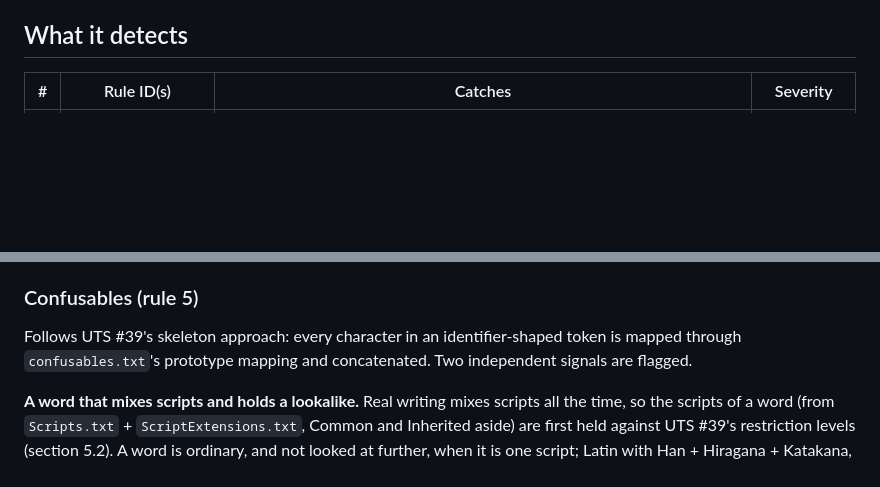
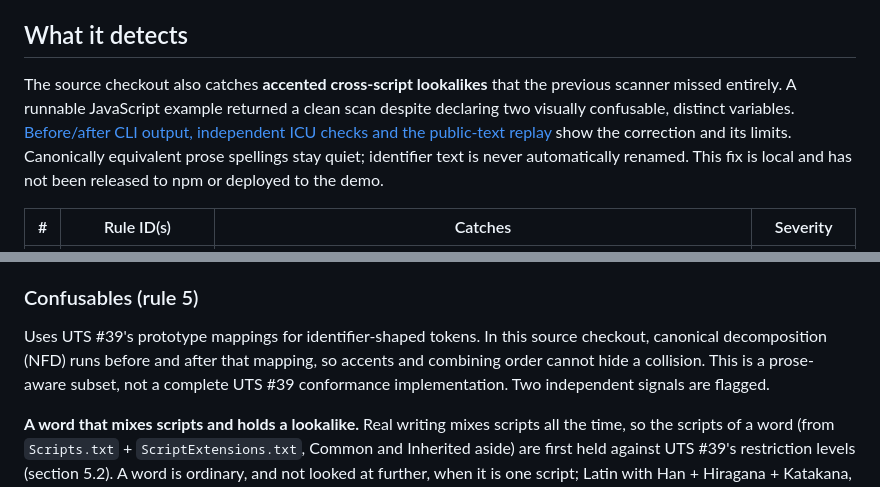
Before and after one commit to antonsoo/ghostchars, a Markdown page: README.md, 2 parts joined by grey strips. Drawn GitHub-style; blank space fills up the shorter version.

Commit message:
fix: detect canonically accented cross-script lookalikes

```diff
--- a/README.md
+++ b/README.md
@@ -52,6 +52,14 @@ node dist/cli.js .
 - **Web app**, "the UV lamp": paste text, watch hidden characters glow, entirely client-side (the page's Content-Security-Policy, `connect-src 'self'`, has the browser refuse to send the text anywhere). <https://antonsoo.github.io/ghostchars/>
 
 ## What it detects
+
+The source checkout also catches **accented cross-script lookalikes** that the
+previous scanner missed entirely. A runnable JavaScript example returned a
+clean scan despite declaring two visually confusable, distinct variables.
+[Before/after CLI output, independent ICU checks and the public-text replay](studies/canonical-confusables/README.md)
+show the correction and its limits. Canonically equivalent prose spellings
+stay quiet; identifier text is never automatically renamed. This fix is local
+and has not been released to npm or deployed to the demo.
 
 | # | Rule ID(s) | Catches | Severity |
 |---|---|---|---|
@@ -229,7 +237,11 @@ Driven directly by the `Default_Ignorable_Code_Point` property rather than a han
 
 ### Confusables (rule 5)
 
-Follows UTS #39's skeleton approach: every character in an identifier-shaped token is mapped through `confusables.txt`'s prototype mapping and concatenated. Two independent signals are flagged.
+Uses UTS #39's prototype mappings for identifier-shaped tokens. In this source
+checkout, canonical decomposition (NFD) runs before and after that mapping,
+so accents and combining order cannot hide a collision. This is a prose-aware
+subset, not a complete UTS #39 conformance implementation. Two independent
+signals are flagged.
 
 **A word that mixes scripts and holds a lookalike.** Real writing mixes scripts all the time, so the scripts of a word (from `Scripts.txt` + `ScriptExtensions.txt`, Common and Inherited aside) are first held against UTS #39's restriction levels (section 5.2). A word is ordinary, and not looked at further, when it is one script; Latin with Han + Hiragana + Katakana, Han + Bopomofo or Han + Hangul (Japanese, Chinese and Korean have no spaces, so a Latin term sits inside the word around it); or Latin with one other script in general use except Cyrillic and Greek (Arabic and Hebrew attach prefixes to a Latin term). What is left (Latin with Cyrillic or Greek, two non-Latin scripts, Latin with a script like Cherokee) is reported when the word holds an actual lookalike: a character of another script that `confusables.txt` reduces to ASCII letters, or an ASCII letter planted in a word of a script that has a double for it. So `LaTeX2ε`, `Δt` and `10μs` pass (a Greek letter used as a symbol imitates nothing) and `paypal` with the Cyrillic U+0430 for its `a` does not. The words of a `snake_case` name are judged one by one.
 
```
Also changed, not shown: CHANGELOG.md (+6 -0 lines), studies/canonical-confusables/README.md (added, +96 -0 lines), docs/assets/canonical-confusables/chromium.png (added), docs/assets/canonical-confusables/firefox.png (added), 15 other files.
